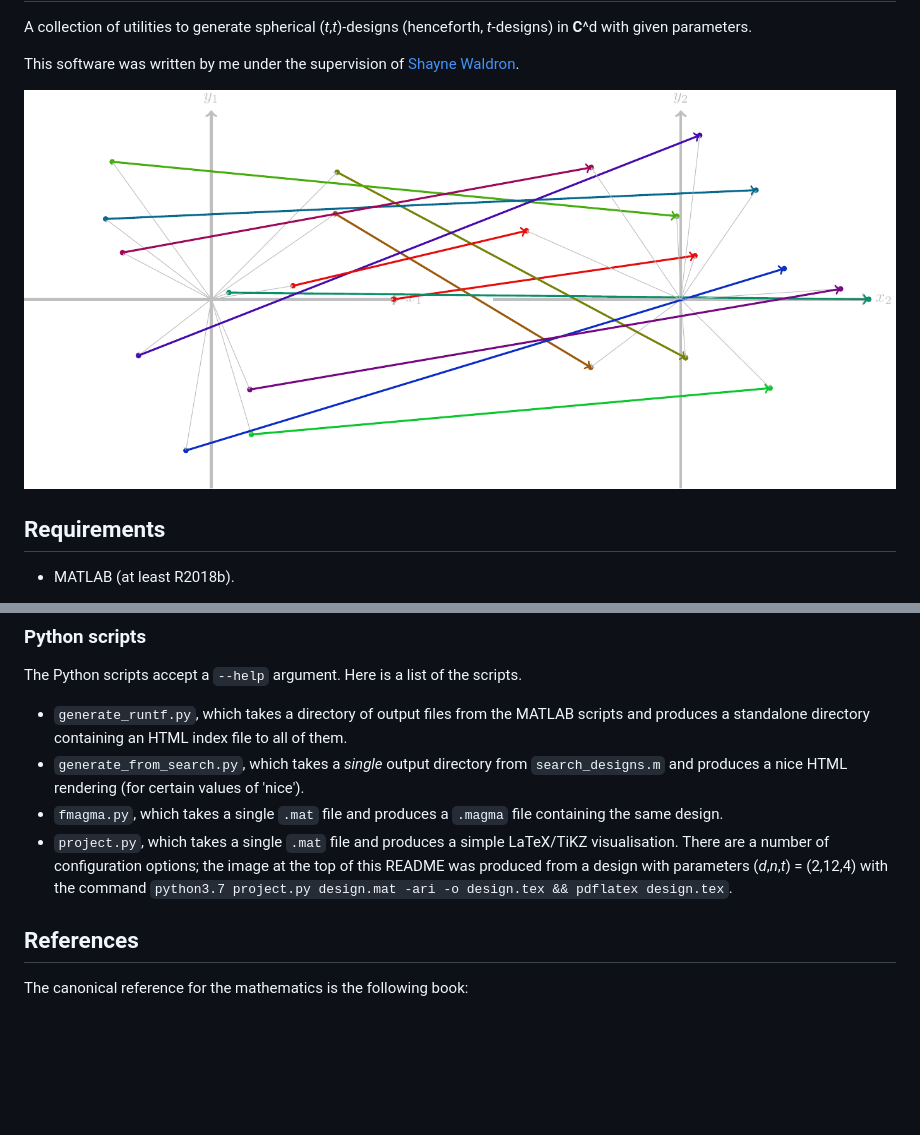
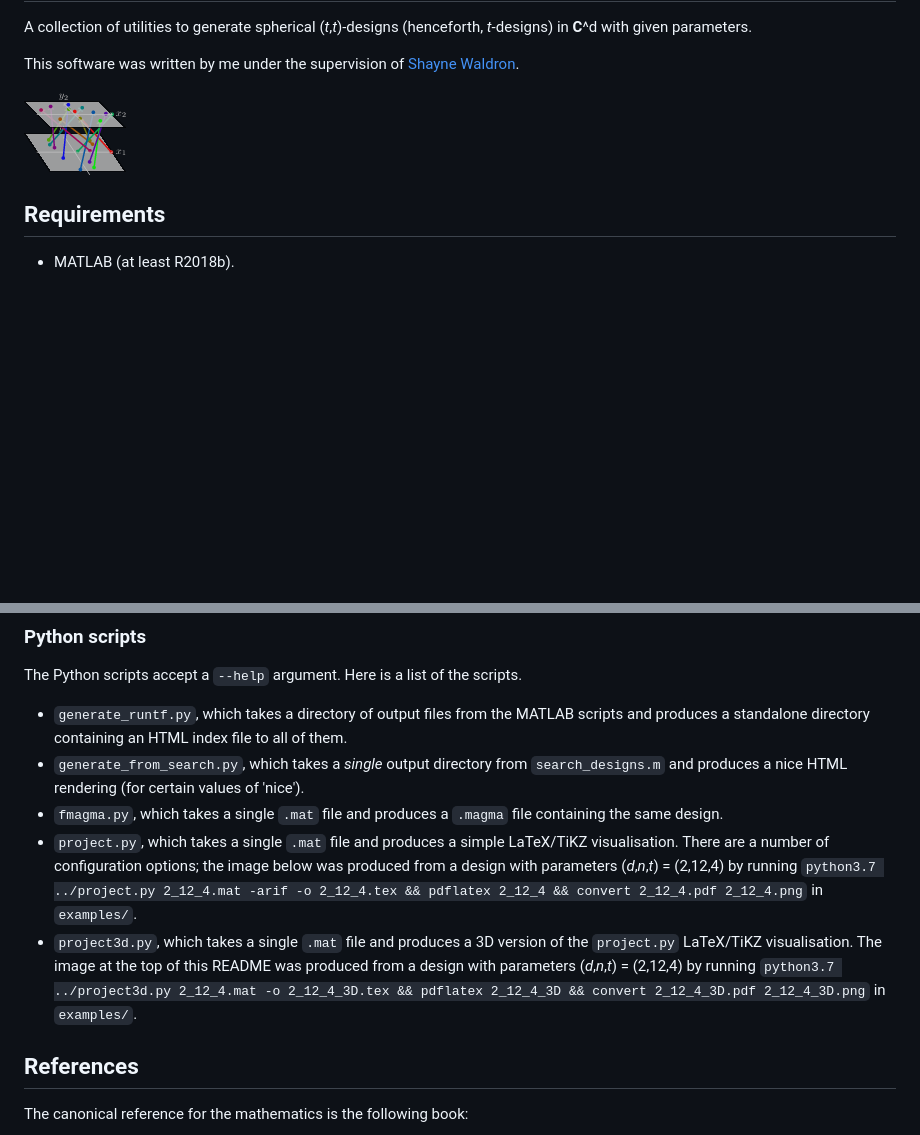
Before and after one commit to aelzenaar/tightframes, a Markdown page: README.md, 2 parts joined by grey strips. GitHub-like rendering; pictures changed too: examples/2_12_4_3D.png (added), project_example.png (deleted); blank space fills up the shorter version.

```diff
--- a/README.md
+++ b/README.md
@@ -5,7 +5,7 @@ A collection of utilities to generate spherical (_t_,_t_)-designs (henceforth, _
 
 This software was written by me under the supervision of [Shayne Waldron](https://www.math.auckland.ac.nz/~waldron/).
 
-![an example image from project.py](project_example.png)
+![an example image from project3d.py](examples/2_12_4_3D.png)
 
 Requirements
 ------------
@@ -58,8 +58,12 @@ The Python scripts accept a `--help` argument. Here is a list of the scripts.
   * `generate_runtf.py`, which takes a directory of output files from the MATLAB scripts and produces a standalone directory containing an HTML index file to all of them.
   * `generate_from_search.py`, which takes a *single* output directory from `search_designs.m` and produces a nice HTML rendering (for certain values of 'nice').
   * `fmagma.py`, which takes a single `.mat` file and produces a `.magma` file containing the same design.
-  * `project.py`, which takes a single `.mat` file and produces a simple LaTeX/TiKZ visualisation. There are a number of configuration options; the image at the top of this
-    README was produced from a design with parameters (_d_,_n_,_t_) = (2,12,4) with the command `python3.7 project.py design.mat -ari -o design.tex && pdflatex design.tex`.
+  * `project.py`, which takes a single `.mat` file and produces a simple LaTeX/TiKZ visualisation. There are a number of configuration options; the image below
+    was produced from a design with parameters (_d_,_n_,_t_) = (2,12,4) by running `python3.7 ../project.py 2_12_4.mat -arif -o 2_12_4.tex && pdflatex 2_12_4 && convert 2_12_4.pdf 2_12_4.png`
+    in `examples/`.
+  * `project3d.py`, which takes a single `.mat` file and produces a 3D version of the `project.py` LaTeX/TiKZ visualisation. The image at the top of
+    this README was produced from a design with parameters (_d_,_n_,_t_) = (2,12,4) by running `python3.7 ../project3d.py 2_12_4.mat -o 2_12_4_3D.tex && pdflatex 2_12_4_3D && convert 2_12_4_3D.pdf 2_12_4_3D.png`
+    in `examples/`.
 
 References
 ----------
```
Also changed, not shown: examples/2_12_4.png (added), 7 other files.
